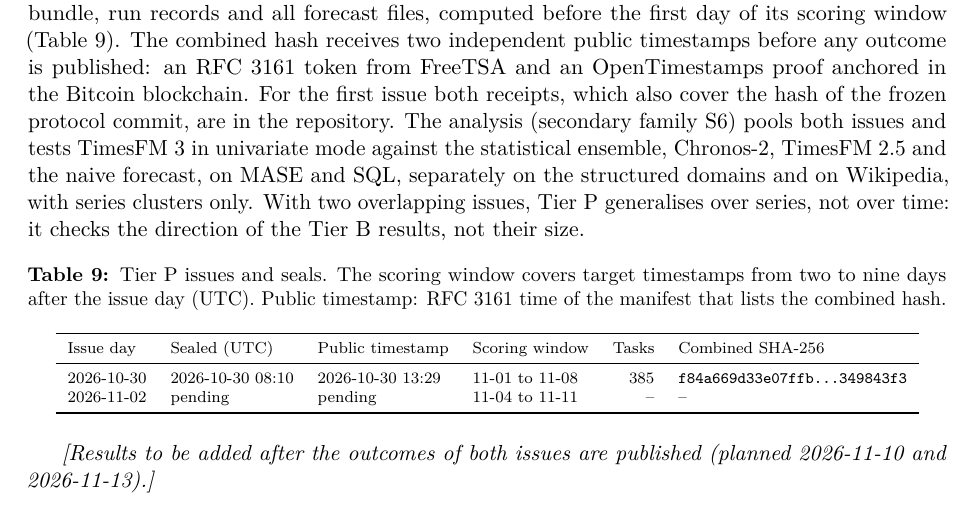
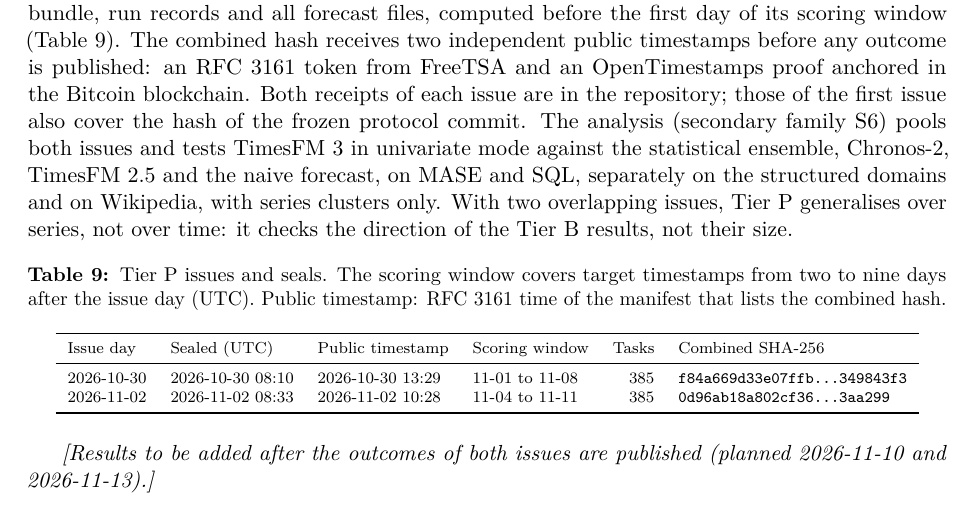
Before and after one commit to alepom/timesfm-zeroshot-study, a LaTeX paper (paper/main.tex, which reads paper/sections/results_prospective.tex): part of page 15 of 25, cut so that both start at the same text. Compiled offline with pdfLaTeX.

Commit message:
Public timestamps of the Tier P issue 2 seal (FreeTSA 2026-11-02 10:28 UTC; OpenTimestamps pending Bitcoin)
Co-Authored-By: Claude Opus 5.5 <noreply@anthropic.com>

```diff
--- a/paper/sections/results_prospective.tex
+++ b/paper/sections/results_prospective.tex
@@ -4,8 +4,8 @@
 Tier P repeats the information-matched comparison on forecasts made before their outcomes existed. Each issue is sealed by a
 combined SHA-256 of its contexts, tasks, issue record, code bundle, run records and all forecast files, computed before the first
 day of its scoring window (Table~\ref{tab:seals}). The combined hash receives two independent public timestamps before any outcome is
-published: an RFC~3161 token from FreeTSA and an OpenTimestamps proof anchored in the Bitcoin blockchain. For the first issue both
-receipts, which also cover the hash of the frozen protocol commit, are in the repository. The analysis (secondary family S6) pools both issues and tests TimesFM~3 in
+published: an RFC~3161 token from FreeTSA and an OpenTimestamps proof anchored in the Bitcoin blockchain. Both receipts of each issue are in the
+repository; those of the first issue also cover the hash of the frozen protocol commit. The analysis (secondary family S6) pools both issues and tests TimesFM~3 in
 univariate mode against the statistical ensemble, Chronos-2, TimesFM~2.5 and the naive forecast, on MASE and SQL, separately on the
 structured domains and on Wikipedia, with series clusters only. With two overlapping issues, Tier P generalises over series, not
 over time: it checks the direction of the Tier B results, not their size.
@@ -21,7 +21,7 @@ Public timestamp: RFC~3161 time of the manifest that lists the combined hash.}
 Issue day & Sealed (UTC) & Public timestamp & Scoring window & Tasks & Combined SHA-256 \\
 \midrule
 2026-10-30 & 2026-10-30 08:10 & 2026-10-30 13:29 & 11-01 to 11-08 & 385 & \texttt{f84a669d33e07ffb\ldots 349843f3} \\
-2026-11-02 & pending & pending & 11-04 to 11-11 & -- & -- \\
+2026-11-02 & 2026-11-02 08:33 & 2026-11-02 10:28 & 11-04 to 11-11 & 385 & \texttt{0d96ab18a802cf36\ldots 3aa299} \\
 \bottomrule
 \end{tabular}
 \end{table}
```
Also changed, not shown: reports/seals/README.md, 2 other files.
